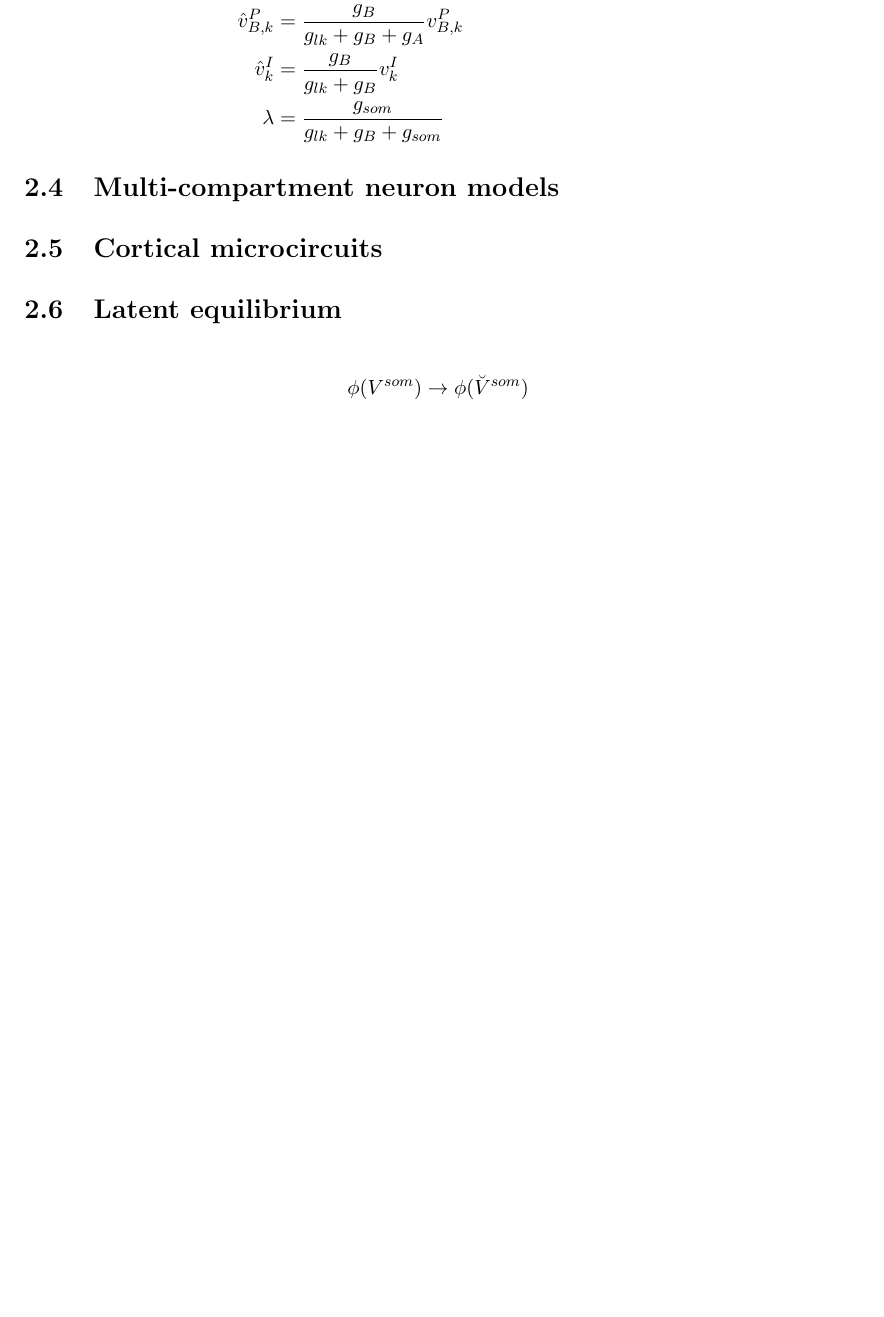
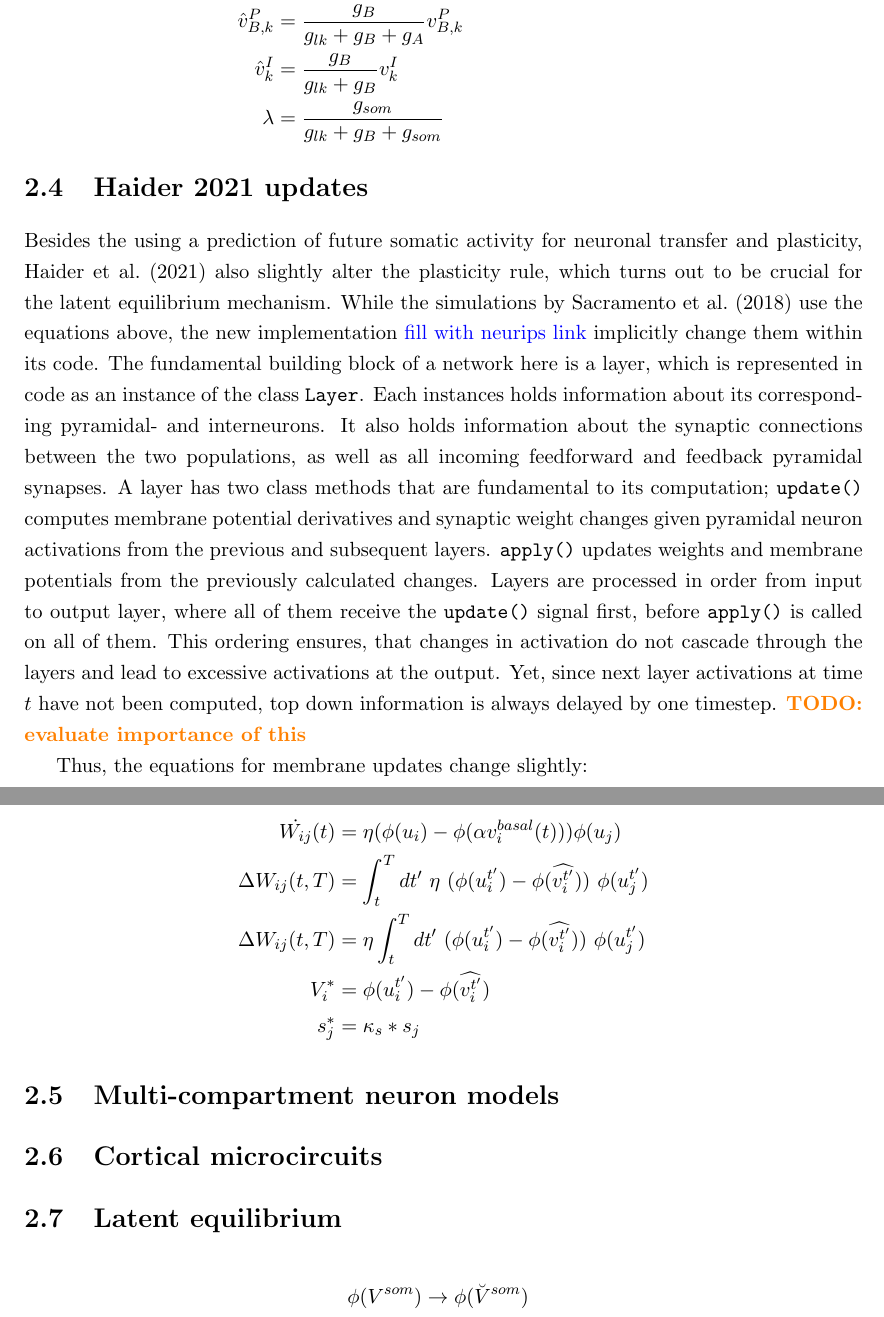
Before and after one commit to krachbumm3nte/masters_thesis, a LaTeX thesis (thesis.tex, which reads 02_methods.tex): part of page 10 of 19 before the commit and two parts of pages 10 and 11 of 20 after it, the two joined at a grey line, cut so that both start at the same text, the shorter picture padded with empty space. Compiled offline with pdfLaTeX.

Commit message:
Add section about changes introduced in the Haider impl

```diff
--- a/02_methods.tex
+++ b/02_methods.tex
@@ -207,7 +207,33 @@ $I_1$ in the code is computed as a sum:
 \end{align*}
 
 
+\section{Haider 2021 updates}
 
+Besides the using a prediction of future somatic activity for neuronal transfer and plasticity, \cite{Haider2021} also
+slightly alter the plasticity rule, which turns out to be crucial for the latent equilibrium mechanism. While the
+simulations by \cite{sacramento2018dendritic} use the equations above, the new implementation \href{https://github.com/neurips}{fill with neurips link}
+implicitly change them within its code. The fundamental building block of a network here is a layer, which is
+represented in code as an instance of the class \texttt{Layer}. Each instances holds information about its corresponding
+pyramidal- and interneurons. It also holds information about the synaptic connections between the two populations, as
+well as all incoming feedforward and feedback pyramidal synapses. A layer has two class methods that are fundamental
+to its computation; \texttt{update()} computes membrane potential derivatives and synaptic weight changes given pyramidal
+neuron activations from the previous and subsequent layers. \texttt{apply()} updates weights and membrane potentials
+from the previously calculated changes. Layers are processed in order from input to output layer, where all of them
+receive the \texttt{update()} signal first, before \texttt{apply()} is called on all of them. This ordering ensures,
+that changes in activation do not cascade through the layers and lead to excessive activations at the output. Yet,
+since next layer activations at time $t$ have not been computed, top down information is always delayed by one timestep.
+\todo{evaluate importance of this}
+
+
+Thus, the equations for membrane updates change slightly:
+
+\begin{align*}
+  \dot{W_{ij}}(t) & = \eta (\phi(u_i) - \phi(\alpha v^{basal}_i(t))) \phi(u_j)                                         \\
+  \Delta W_{ij}(t,T) & = \int_t^T dt' \ \eta \  (\phi(u_i^{t'}) - \phi(\widehat{v_i^{t'}})) \  \phi(u_j^{t'}) \\
+  \Delta W_{ij}(t,T) & = \eta \int_t^T dt' \  (\phi(u_i^{t'}) - \phi(\widehat{v_i^{t'}})) \ \phi(u_j^{t'})    \\
+  V_i^*              & = \phi(u_i^{t'}) - \phi(\widehat{v_i^{t'}})                                            \\
+  s_j^*              & = \kappa_s * s_j
+\end{align*}
 
 
 
```
